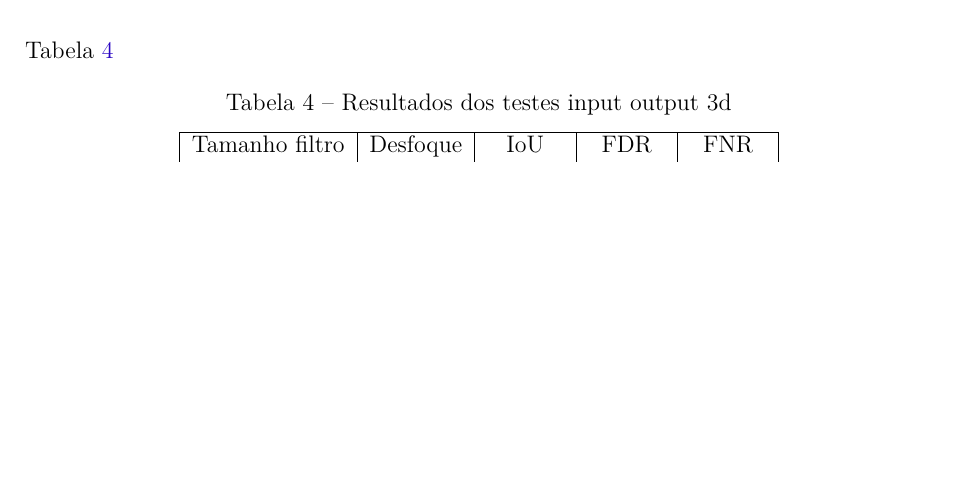
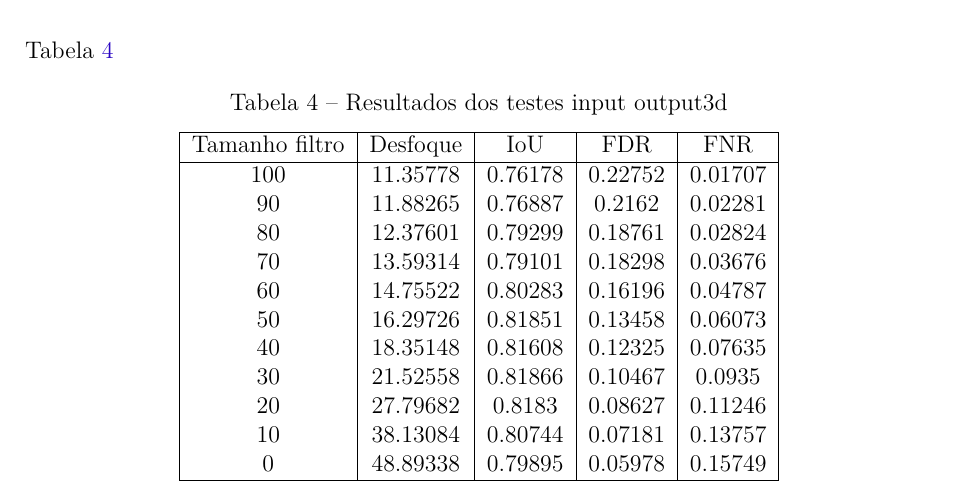
Before and after one commit to Lds20k/senac-tcc, a LaTeX thesis (latex/main.tex, which reads latex/blur_solution.tex): part of page 61 of 71, cut so that both start at the same text, the shorter picture padded with empty space. Compiled offline with pdfLaTeX.

Commit message:
feat: blur solution table

```diff
--- a/latex/blur_solution.tex
+++ b/latex/blur_solution.tex
@@ -1,13 +1,22 @@
 \begin{table}[h]
     \centering
-    \caption{Resultados dos testes input output 3d}
+    \caption{Resultados dos testes input output3d}
     \label{tab:blur_solution_input_output_3d}
     \begin{tabular}{|c|c|c|c|c|}
         \hline
-            Tamanho filtro & Desfoque & IoU & FDR & FNR \\
+        Tamanho filtro & Desfoque & IoU & FDR & FNR \\
         \hline
-            100 & 11.73838 & 0.78204 & 0.20207 & 0.02483\\
-            0 & 50.97024 & 0.7955 & 0.06468 & 0.15819\\
+        100 & 11.35778 & 0.76178 & 0.22752 & 0.01707\\
+        90 & 11.88265 & 0.76887 & 0.2162 & 0.02281\\
+        80 & 12.37601 & 0.79299 & 0.18761 & 0.02824\\
+        70 & 13.59314 & 0.79101 & 0.18298 & 0.03676\\
+        60 & 14.75522 & 0.80283 & 0.16196 & 0.04787\\
+        50 & 16.29726 & 0.81851 & 0.13458 & 0.06073\\
+        40 & 18.35148 & 0.81608 & 0.12325 & 0.07635\\
+        30 & 21.52558 & 0.81866 & 0.10467 & 0.0935\\
+        20 & 27.79682 & 0.8183 & 0.08627 & 0.11246\\
+        10 & 38.13084 & 0.80744 & 0.07181 & 0.13757\\
+        0 & 48.89338 & 0.79895 & 0.05978 & 0.15749\\
         \hline
     \end{tabular}
 \end{table}
```
